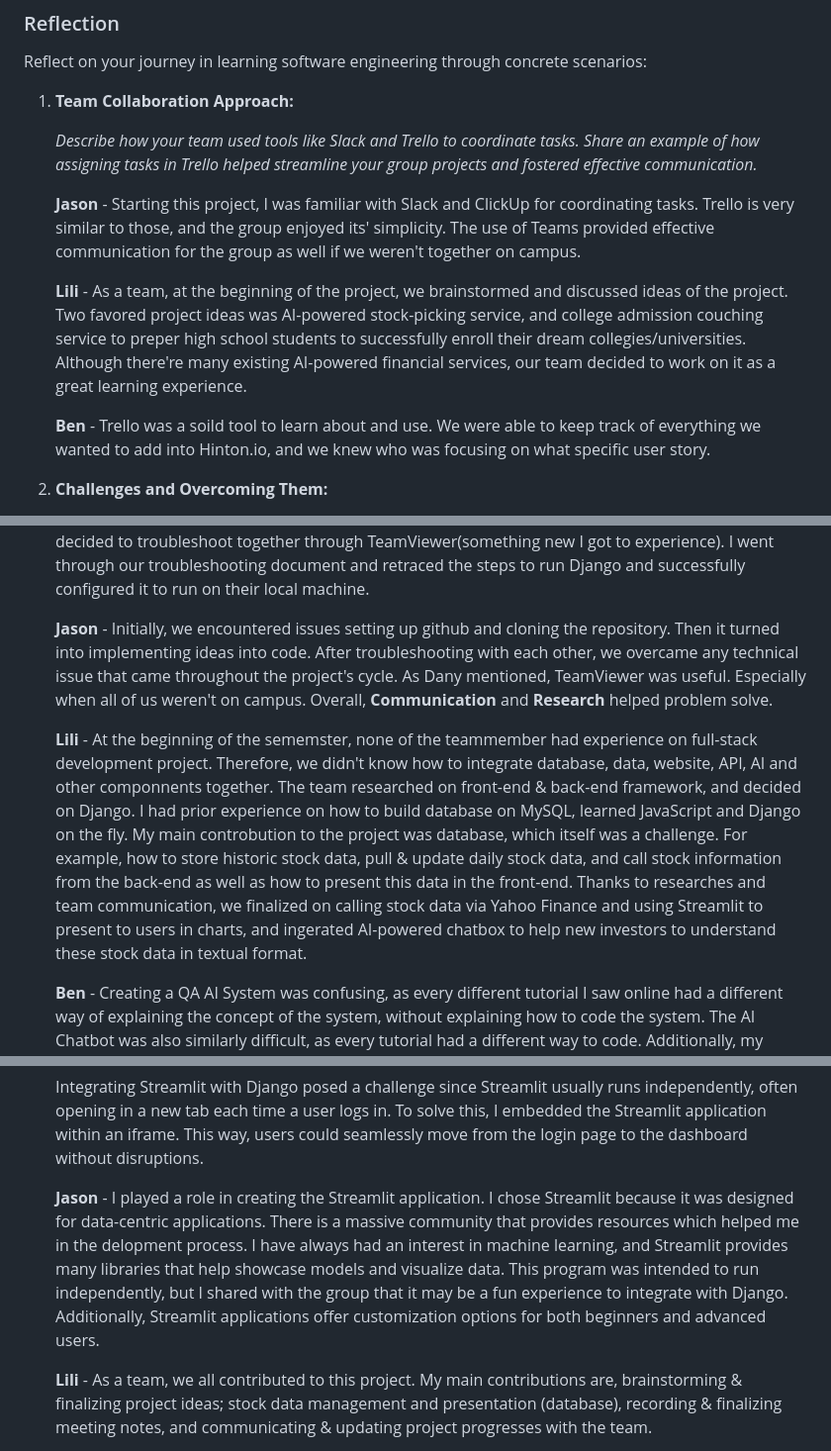
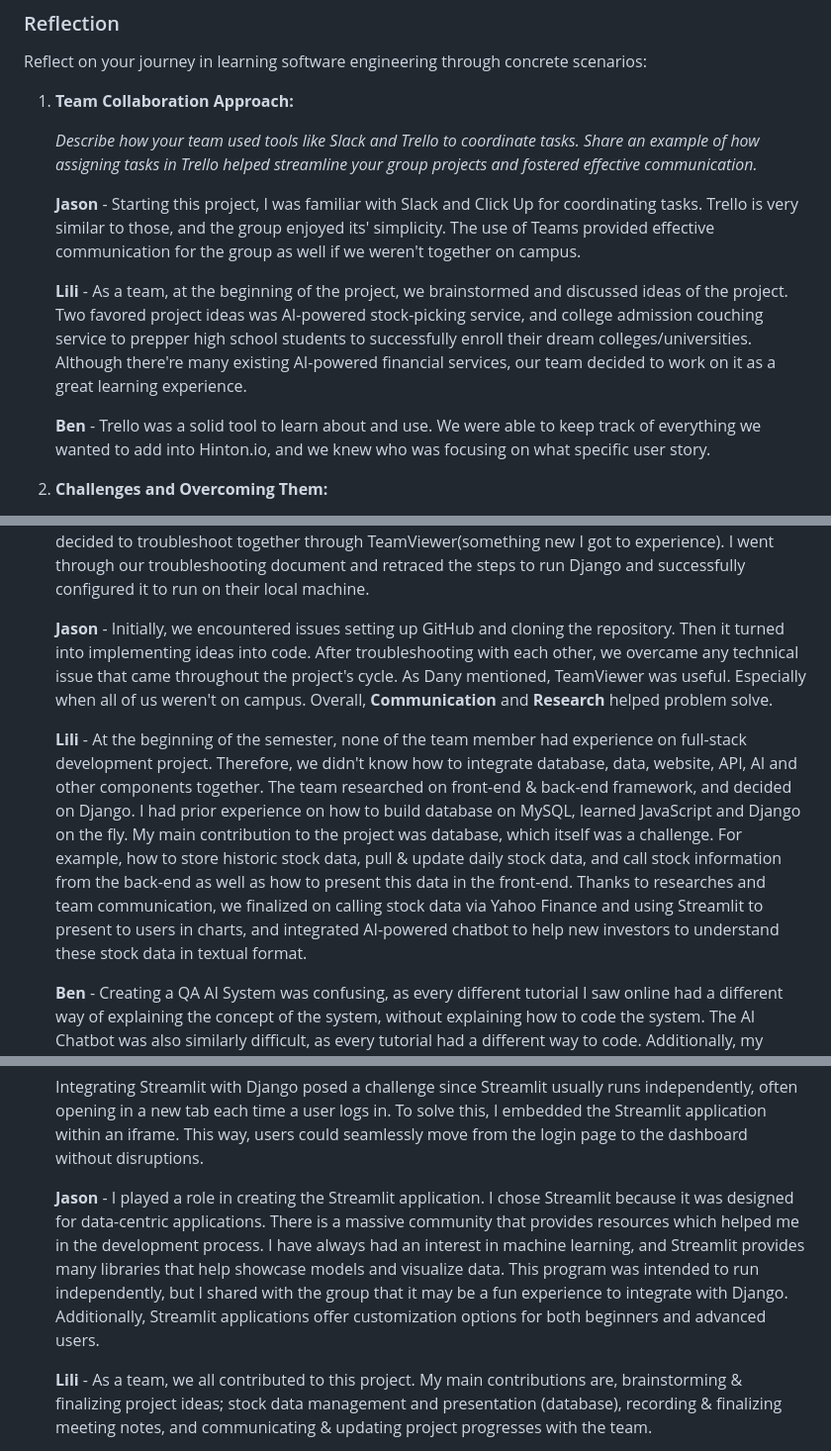
Before and after one commit to PiethonV1/csci401w-sandbox-web-scrapingg, a Markdown page: Assignments/4-final-team-deliverable.md, 3 parts joined by grey strips. Shown at 99% size. Rendered like a GitHub page.

```diff
--- a/Assignments/4-final-team-deliverable.md
+++ b/Assignments/4-final-team-deliverable.md
@@ -30,11 +30,11 @@ Reflect on your journey in learning software engineering through concrete scenar
 
    *Describe how your team used tools like Slack and Trello to coordinate tasks. Share an example of how assigning tasks in Trello helped streamline your group projects and fostered effective communication.*
 
-   **Jason** - Starting this project, I was familiar with Slack and ClickUp for coordinating tasks. Trello is very similar to those, and the group enjoyed its' simplicity. The use of Teams provided effective communication for the group as well if we weren't together on campus.
+   **Jason** - Starting this project, I was familiar with Slack and Click Up for coordinating tasks. Trello is very similar to those, and the group enjoyed its' simplicity. The use of Teams provided effective communication for the group as well if we weren't together on campus.
 
-   **Lili** - As a team, at the beginning of the project, we brainstormed and discussed ideas of the project. Two favored project ideas was AI-powered stock-picking service, and college admission couching service to preper high school students to successfully enroll their dream collegies/universities. Although there're many existing AI-powered financial services, our team decided to work on it as a great learning experience.
+   **Lili** - As a team, at the beginning of the project, we brainstormed and discussed ideas of the project. Two favored project ideas was AI-powered stock-picking service, and college admission couching service to prepper high school students to successfully enroll their dream colleges/universities. Although there're many existing AI-powered financial services, our team decided to work on it as a great learning experience.
 
-    **Ben** - Trello was a soild tool to learn about and use. We were able to keep track of everything we wanted to add into Hinton.io, and we knew who was focusing on what specific user story.
+    **Ben** - Trello was a solid tool to learn about and use. We were able to keep track of everything we wanted to add into Hinton.io, and we knew who was focusing on what specific user story.
 
 3. **Challenges and Overcoming Them:**
 
@@ -42,9 +42,9 @@ Reflect on your journey in learning software engineering through concrete scenar
 
    **Dany** - We all encountered challenges while running Django on our local machines due to compatibility issues with certain Python or Django versions and incompatible packages. Our troubleshooting documentation played a crucial role in overcoming these challenges. An instance involved a teammate facing a unique error. We collaborated for approximately an hour, before we decided to troubleshoot together through TeamViewer(something new I got to experience). I went through our troubleshooting document and retraced the steps to run Django and successfully configured it to run on their local machine.
 
-   **Jason** - Initially, we encountered issues setting up github and cloning the repository. Then it turned into implementing ideas into code. After troubleshooting with each other, we overcame any technical issue that came throughout the project's cycle. As Dany mentioned, TeamViewer was useful. Especially when all of us weren't on campus. Overall, **Communication** and **Research** helped problem solve.
+   **Jason** - Initially, we encountered issues setting up GitHub and cloning the repository. Then it turned into implementing ideas into code. After troubleshooting with each other, we overcame any technical issue that came throughout the project's cycle. As Dany mentioned, TeamViewer was useful. Especially when all of us weren't on campus. Overall, **Communication** and **Research** helped problem solve.
 
-    **Lili** - At the beginning of the sememster, none of the teammember had experience on full-stack development project. Therefore, we didn't know how to integrate database, data, website, API, AI and other componnents together. The team researched on front-end & back-end framework, and decided on Django. I had prior experience on how to build database on MySQL, learned JavaScript and Django on the fly. My main controbution to the project was database, which itself was a challenge. For example, how to store historic stock data, pull & update daily stock data, and call stock information from the back-end as well as how to present this data in the front-end. Thanks to researches and team communication, we finalized on calling stock data via Yahoo Finance and using Streamlit to present to users in charts, and ingerated AI-powered chatbox to help new investors to understand these stock data in textual format.
+    **Lili** - At the beginning of the semester, none of the team member had experience on full-stack development project. Therefore, we didn't know how to integrate database, data, website, API, AI and other components together. The team researched on front-end & back-end framework, and decided on Django. I had prior experience on how to build database on MySQL, learned JavaScript and Django on the fly. My main contribution to the project was database, which itself was a challenge. For example, how to store historic stock data, pull & update daily stock data, and call stock information from the back-end as well as how to present this data in the front-end. Thanks to researches and team communication, we finalized on calling stock data via Yahoo Finance and using Streamlit to present to users in charts, and integrated AI-powered chatbot to help new investors to understand these stock data in textual format.
 
    **Ben** - Creating a QA AI System was confusing, as every different tutorial I saw online had a different way of explaining the concept of the system, without explaining how to code the system. The AI Chatbot was also similarly difficult, as every tutorial had a different way to code. Additionally, my computer was having trouble running Python. Eventually, I found Botpress, a website that allowed me to build a chatbot in a visual manner.
 
@@ -56,7 +56,7 @@ Reflect on your journey in learning software engineering through concrete scenar
 
    Integrating Streamlit with Django posed a challenge since Streamlit usually runs independently, often opening in a new tab each time a user logs in. To solve this, I embedded the Streamlit application within an iframe. This way, users could seamlessly move from the login page to the dashboard without disruptions.
 
-   **Jason** - I played a role in creating the Streamlit application. I chose Streamlit because it was designed for data-centric applications. There is a massive community that provides resources which helped me in the delopment process. I have always had an interest in machine learning, and Streamlit provides many libraries that help showcase models and visualize data. This program was intended to run independently, but I shared with the group that it may be a fun experience to integrate with Django. Additionally, Streamlit applications offer customization options for both beginners and advanced users.
+   **Jason** - I played a role in creating the Streamlit application. I chose Streamlit because it was designed for data-centric applications. There is a massive community that provides resources which helped me in the development process. I have always had an interest in machine learning, and Streamlit provides many libraries that help showcase models and visualize data. This program was intended to run independently, but I shared with the group that it may be a fun experience to integrate with Django. Additionally, Streamlit applications offer customization options for both beginners and advanced users.
 
    **Lili** - As a team, we all contributed to this project. My main contributions are, brainstorming & finalizing project ideas; stock data management and presentation (database), recording & finalizing meeting notes, and communicating & updating project progresses with the team.
 
```
Also changed, not shown: other parts of Assignments/4-final-team-deliverable.md (+9 -9 lines).
